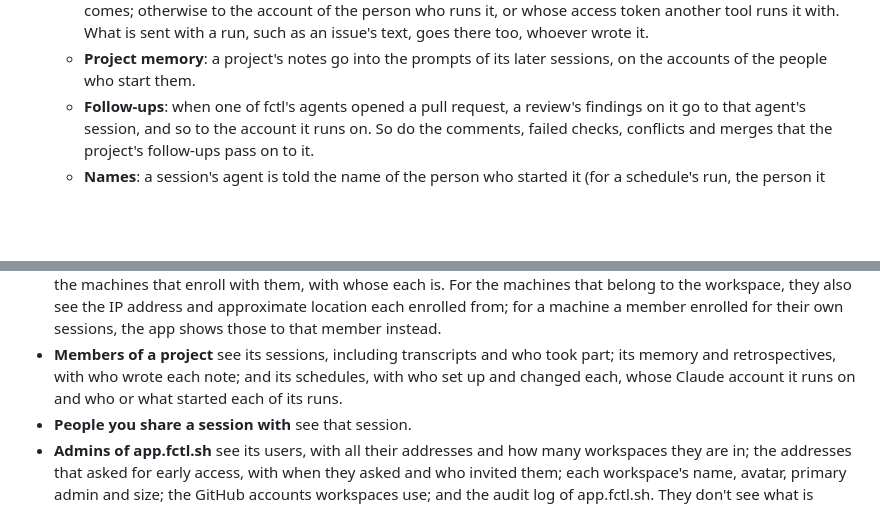
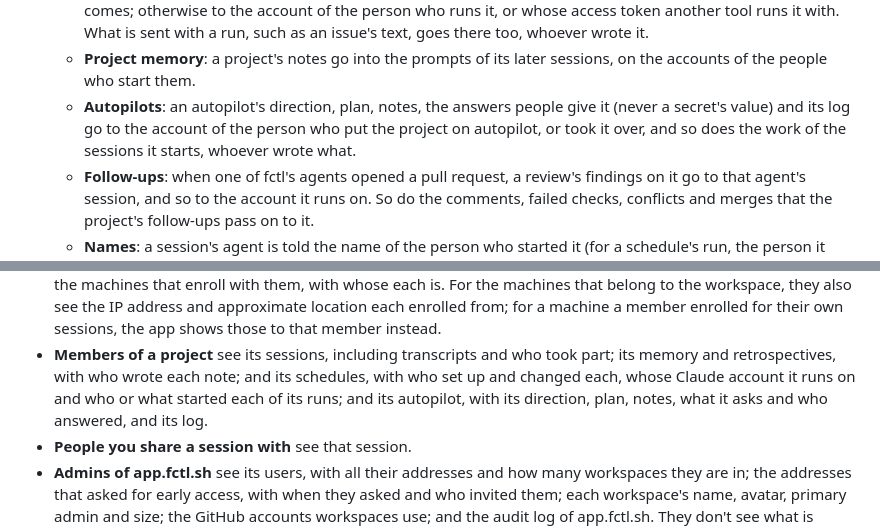
Before and after one commit to hyperstructure/fctl-site, a Markdown page: legal/privacy.md, 2 parts joined by grey strips. GitHub-like rendering; blank space fills up the shorter version.

```diff
--- a/legal/privacy.md
+++ b/legal/privacy.md
@@ -519,6 +539,10 @@ They receive data under their own privacy policies.
     there too, whoever wrote it.
   - **Project memory**: a project's notes go into the prompts of its later
     sessions, on the accounts of the people who start them.
+  - **Autopilots**: an autopilot's direction, plan, notes, the answers
+    people give it (never a secret's value) and its log go to the account
+    of the person who put the project on autopilot, or took it over, and so
+    does the work of the sessions it starts, whoever wrote what.
   - **Follow-ups**: when one of fctl's agents opened a pull request, a
     review's findings on it go to that agent's session, and so to the
     account it runs on. So do the comments, failed checks, conflicts and
@@ -589,7 +613,8 @@ They see what you share with them.
 - **Members of a project** see its sessions, including transcripts and who
   took part; its memory and retrospectives, with who wrote each note; and
   its schedules, with who set up and changed each, whose Claude account it
-  runs on and who or what started each of its runs.
+  runs on and who or what started each of its runs; and its autopilot, with
+  its direction, plan, notes, what it asks and who answered, and its log.
 - **People you share a session with** see that session.
 - **Admins of app.fctl.sh** see its users, with all their addresses and how
   many workspaces they are in; the addresses that asked for early access,
```
Also changed, not shown: other parts of legal/privacy.md (+28 -3 lines).
